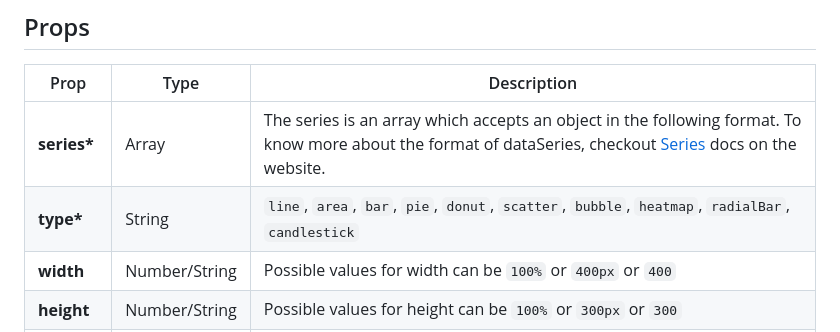
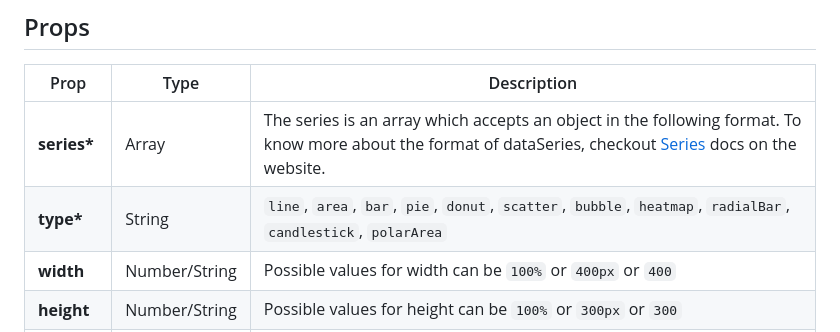
Before and after one commit to wobsoriano/solid-apexcharts, a Markdown page: README.md, the part around the change. Drawn GitHub-style.

Commit message:
docs: update readme

```diff
--- a/README.md
+++ b/README.md
@@ -52,7 +52,7 @@ This will render the following chart
 | Prop         | Type          | Description                                                                                                                                                                                      |
 | ------------ | ------------- | ------------------------------------------------------------------------------------------------------------------------------------------------------------------------------------------------ |
 | **series\*** | Array         | The series is an array which accepts an object in the following format. To know more about the format of dataSeries, checkout [Series](https://apexcharts.com/docs/series/) docs on the website. |
-| **type\***   | String        | `line`, `area`, `bar`, `pie`, `donut`, `scatter`, `bubble`, `heatmap`, `radialBar`, `candlestick`                                                                                                |
+| **type\***   | String        | `line`, `area`, `bar`, `pie`, `donut`, `scatter`, `bubble`, `heatmap`, `radialBar`, `candlestick`, `polarArea`                                                                                                |
 | **width**    | Number/String | Possible values for width can be `100%` or `400px` or `400`                                                                                                                                      |
 | **height**   | Number/String | Possible values for height can be `100%` or `300px` or `300`                                                                                                                                     |
 | **options**  | Object        | The configuration object, see options on [API (Reference)](https://apexcharts.com/docs/options/chart/type/)                                                                                      |
```
